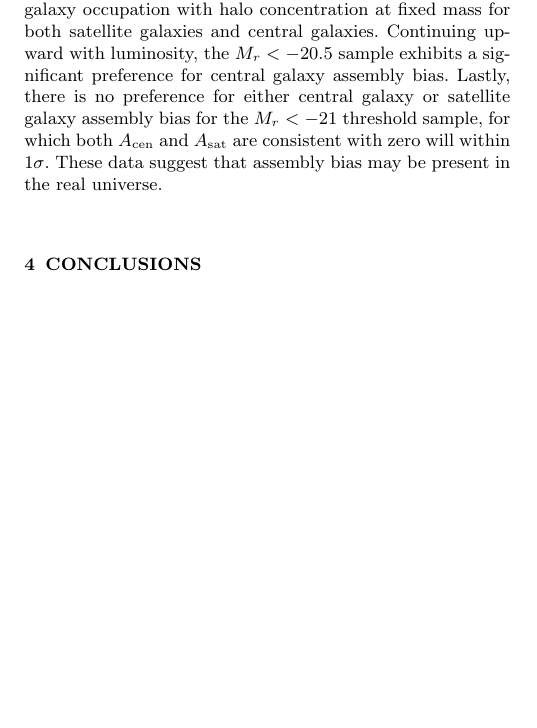
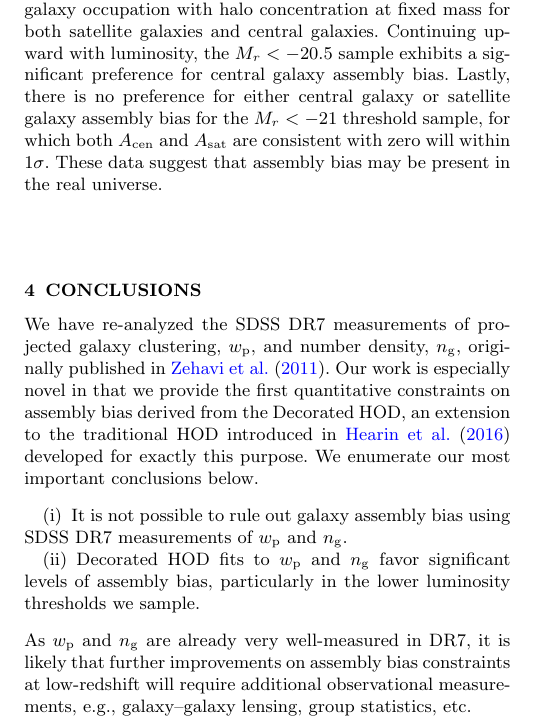
Before and after one commit to andrew-zentner/abmcmc, a LaTeX paper (ms.tex): part of one column of page 7 of 10, cut so that both start at the same text, the shorter picture padded with empty space. Compiled offline with pdfLaTeX; an older LaTeX class or package is replaced by its successor; a missing bibliography style is replaced by a similar one.

Commit message:
Added some text to conclusions

```diff
--- a/ms.tex
+++ b/ms.tex
@@ -42,6 +42,14 @@
 \newcommand{\wprp}{w_{\mathrm{p}}}
 \newcommand{\rp}{r_{\mathrm{p}}}
 \newcommand{\magr}{M_r}
+
+
+\newcommand{\bit}{\begin{itemize}}
+\newcommand{\eit}{\end{itemize}}
+\newcommand{\ben}{\begin{enumerate}}
+\newcommand{\een}{\end{enumerate}}
+
+
 \bibliographystyle{mn2e}
 
 %Title of paper---------------------------------------------------------
@@ -693,6 +701,14 @@ over another.
 \label{section:conclusions}
 %------------------------------------------------
 
+We have re-analyzed the SDSS DR7 measurements of projected galaxy clustering,  $\wprp,$ and number density, $n_{\rm g},$ originally published in \citet{zehavi_etal11}. Our work is especially novel in that we provide the first quantitative constraints on assembly bias derived from the Decorated HOD, an extension to the traditional HOD introduced in \citet{hearin_etal16} developed for exactly this purpose.
+We enumerate our most important conclusions below.
+\ben
+\item It is not possible to rule out galaxy assembly bias using SDSS DR7 measurements of $\wprp$ and $n_{\rm g}.$
+\item Decorated HOD fits to $\wprp$ and $n_{\rm g}$ favor significant levels of assembly bias, particularly in the lower luminosity thresholds we sample.
+\een
+As $\wprp$ and $n_{\rm g}$ are already very well-measured in DR7, it is likely that further improvements on assembly bias constraints at low-redshift will require additional observational measurements, e.g., galaxy--galaxy lensing, group statistics, etc.
+
 %------------------------------------------------
 \section{Acknowledgements}
 \label{section:acknowledgements}
```
Also changed, not shown: ms.pdf.
